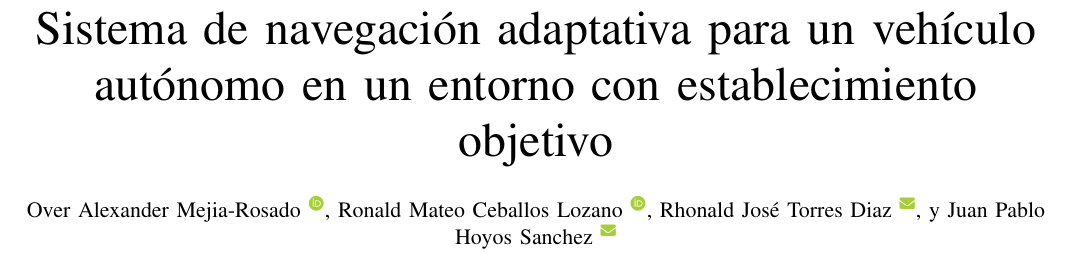
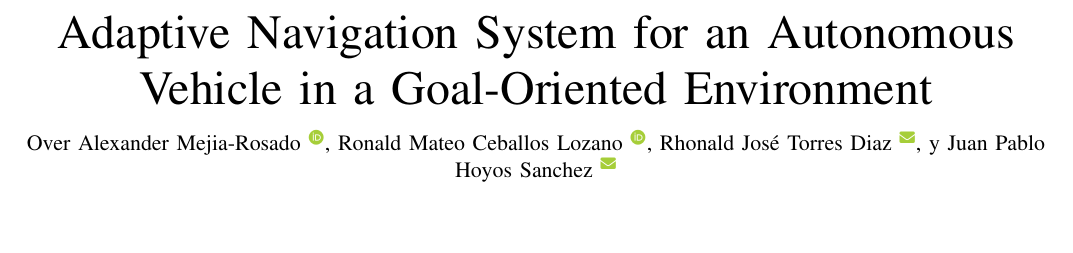
Before and after one commit to OverAlexander-MR/Navegacion_Vehiculo_Autonomo, a LaTeX paper (Latex/main.tex): part of page 1 of 7, cut at the place of the change, the shorter picture padded with empty space. Compiled offline with pdfLaTeX.

Commit message:
Update main

```diff
--- a/Latex/main.tex
+++ b/Latex/main.tex
@@ -41,7 +41,8 @@
 
 \begin{document}
 
-\title{Sistema de navegación adaptativa para un vehículo autónomo en un entorno con establecimiento objetivo}
+% \title{Sistema de navegación adaptativa para un vehículo autónomo en un entorno con establecimiento objetivo}
+\title{Adaptive Navigation System for an Autonomous Vehicle in a Goal-Oriented Environment}
 
 \definecolor{orcidcolor}{HTML}{A6CE39}
 
```
Also changed, not shown: Latex/suplemento.tex (+2 -2 lines).
